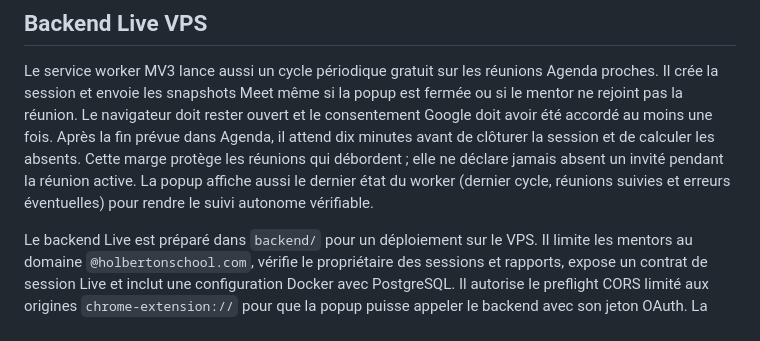
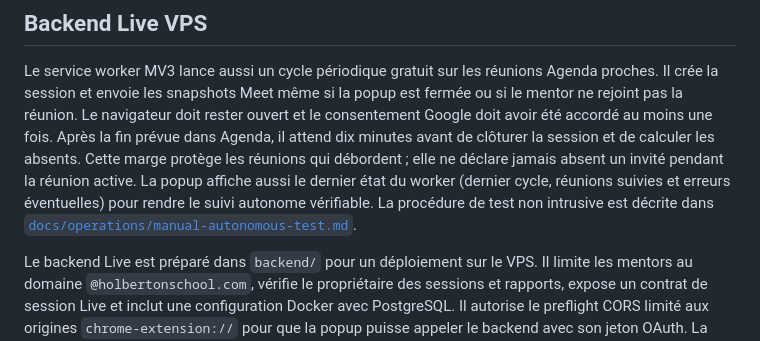
Before and after one commit to Krapaud-Labs/holbies-meet-tracker, a Markdown page: README.md, the part around the change. Drawn GitHub-style.

Commit message:
docs: add non intrusive autonomous tracking test

```diff
--- a/README.md
+++ b/README.md
@@ -15,6 +15,7 @@ Le bouton de connexion lance désormais le consentement Google via `chrome.ident
 Le service worker MV3 lance aussi un cycle périodique gratuit sur les réunions Agenda proches. Il crée la session et envoie les snapshots Meet même si la popup est fermée ou si le mentor ne rejoint pas la réunion. Le navigateur doit rester ouvert et le consentement Google doit avoir été accordé au moins une fois.
 Après la fin prévue dans Agenda, il attend dix minutes avant de clôturer la session et de calculer les absents. Cette marge protège les réunions qui débordent ; elle ne déclare jamais absent un invité pendant la réunion active.
 La popup affiche aussi le dernier état du worker (dernier cycle, réunions suivies et erreurs éventuelles) pour rendre le suivi autonome vérifiable.
+La procédure de test non intrusive est décrite dans [`docs/operations/manual-autonomous-test.md`](docs/operations/manual-autonomous-test.md).
 
 Le backend Live est préparé dans `backend/` pour un déploiement sur le VPS. Il limite les mentors au domaine `@holbertonschool.com`, vérifie le propriétaire des sessions et rapports, expose un contrat de session Live et inclut une configuration Docker avec PostgreSQL. Il autorise le preflight CORS limité aux origines `chrome-extension://` pour que la popup puisse appeler le backend avec son jeton OAuth. La popup peut actualiser une session toutes les cinq secondes, ouvrir son rapport HTML et afficher la cause HTTP d’un échec backend. La connexion OAuth initiale reste limitée à Meet, Agenda et l’identité; Sheets/Drive ne sont demandés qu’au clic d’export. Le polling est la voie gratuite vérifiée; l’URL HTTPS active du tunnel gratuit est configurée dans `popup.js` et doit être renouvelée si le Quick Tunnel est relancé. L’activation Google Workspace Events/Pub/Sub est documentée dans [`docs/operations/google-events-pubsub.md`](docs/operations/google-events-pubsub.md) et nécessite une validation séparée du projet Cloud et du budget.
 
```
Also changed, not shown: docs/operations/manual-autonomous-test.md (added, +35 -0 lines).
